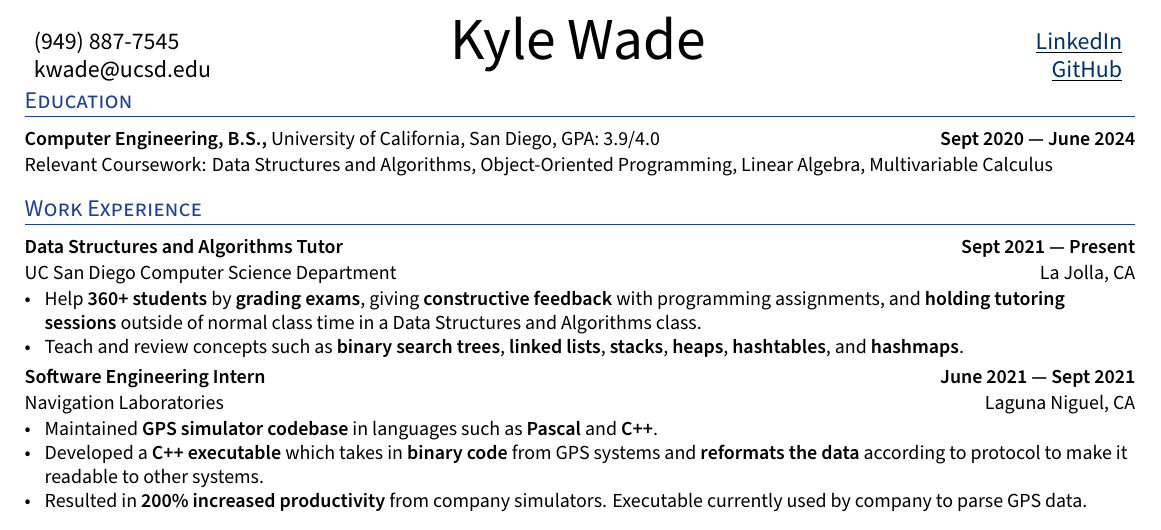
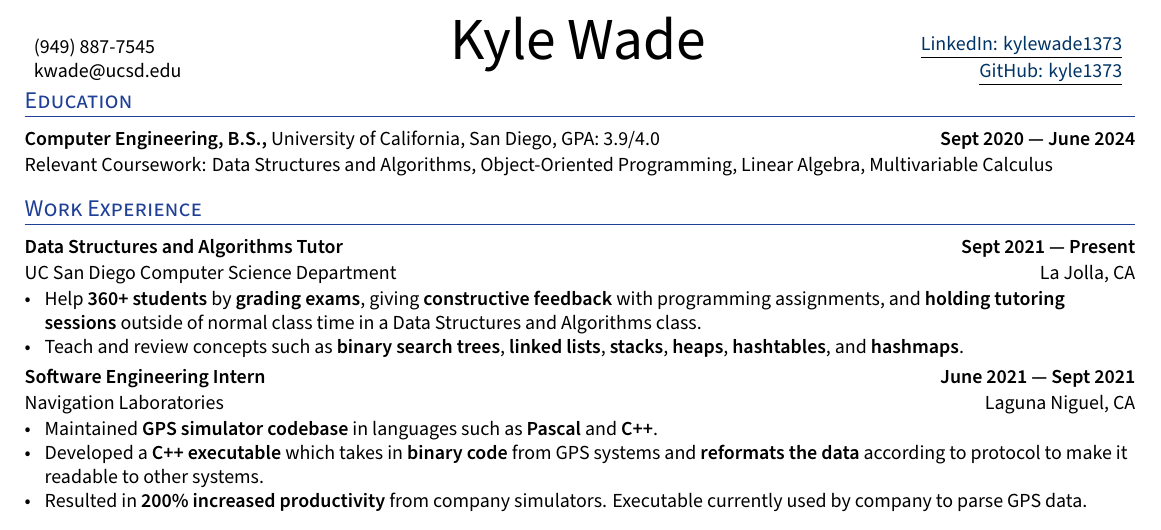
Before and after one commit to kyle1373/kyle-wade-resume, a LaTeX CV (resume.tex): part of the page, cut at the place of the change. Compiled offline with XeLaTeX.

Commit message:
Change linkedin and github links

```diff
--- a/resume.tex
+++ b/resume.tex
@@ -146,8 +146,9 @@ ItalicFont=SourceSansPro-RegularIt.otf
 \begin{center}
     \begin{minipage}[b]{0.24\textwidth}
             \large \\
-            \large (949) 887-7545 \\
-            \large \href{mailto:kwade@ucsd.edu}{kwade@ucsd.edu}
+            \normalsize (949) 887-7545 \\
+            \normalsize
+            \href{mailto:kwade@ucsd.edu}{kwade@ucsd.edu}
     \end{minipage}%
     \begin{minipage}[b]{0.5\textwidth}
             \centering
@@ -156,9 +157,10 @@ ItalicFont=SourceSansPro-RegularIt.otf
             {\color{UI_blue} \Large{}} \\
     \end{minipage}%
     \begin{minipage}[b]{0.24\textwidth}
-            \flushright \large  %Willing to Relocate
-            {\href{https://www.linkedin.com/in/kylewade1373/}{\underline{\textcolor{linkblue}{LinkedIn}}} } \\
-            \href{https://github.com/kyle1373}{\underline{\textcolor{linkblue}{GitHub}}}
+            \flushright \normalsize  %Willing to Relocate
+            {\href{https://www.linkedin.com/in/kylewade1373/}{\underline{\textcolor{linkblue}{LinkedIn: kylewade1373}}} } \\
+            \vspace{.05cm}
+            \href{https://github.com/kyle1373}{\underline{\textcolor{linkblue}{GitHub: kyle1373}}}
     \end{minipage}
     \vspace{-0.45cm}
 \end{center}
```
Also changed, not shown: resume.tex (2 more changed lines).
